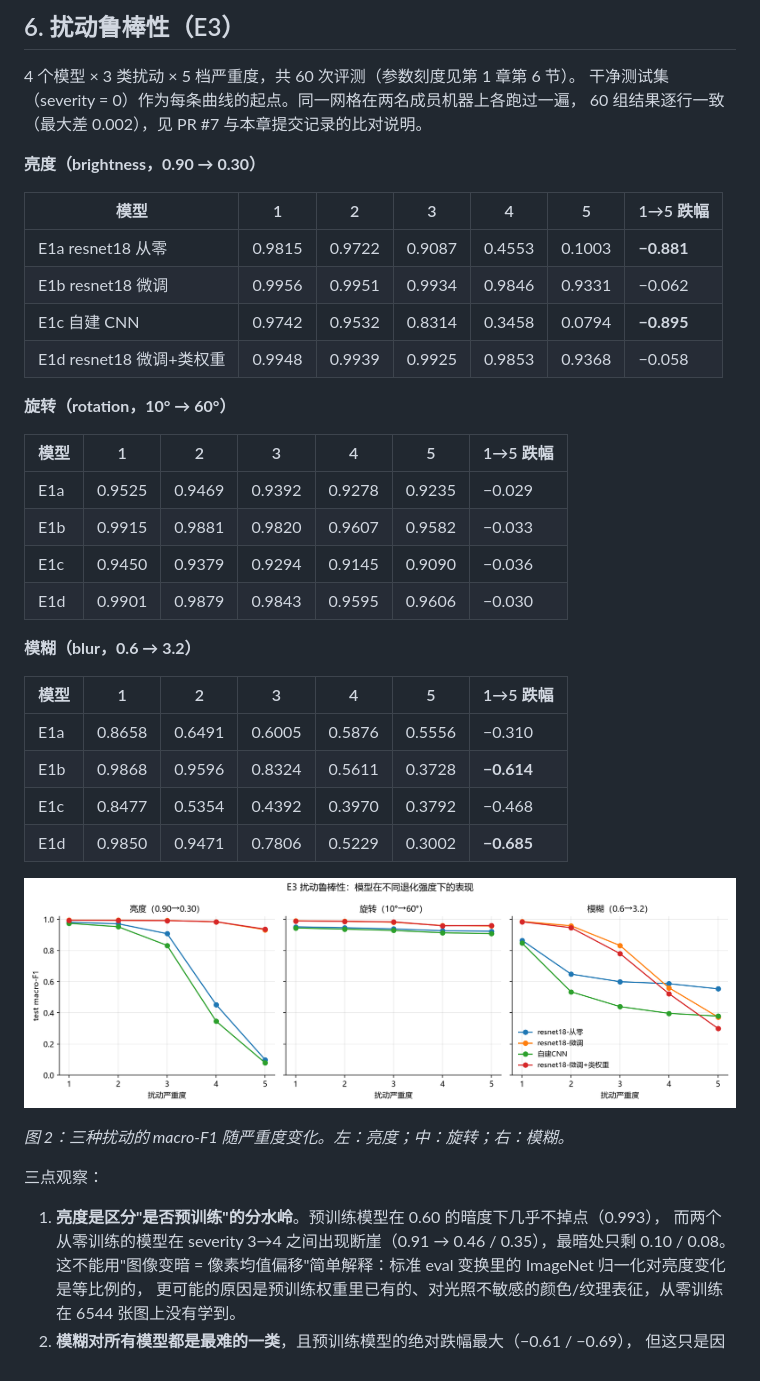
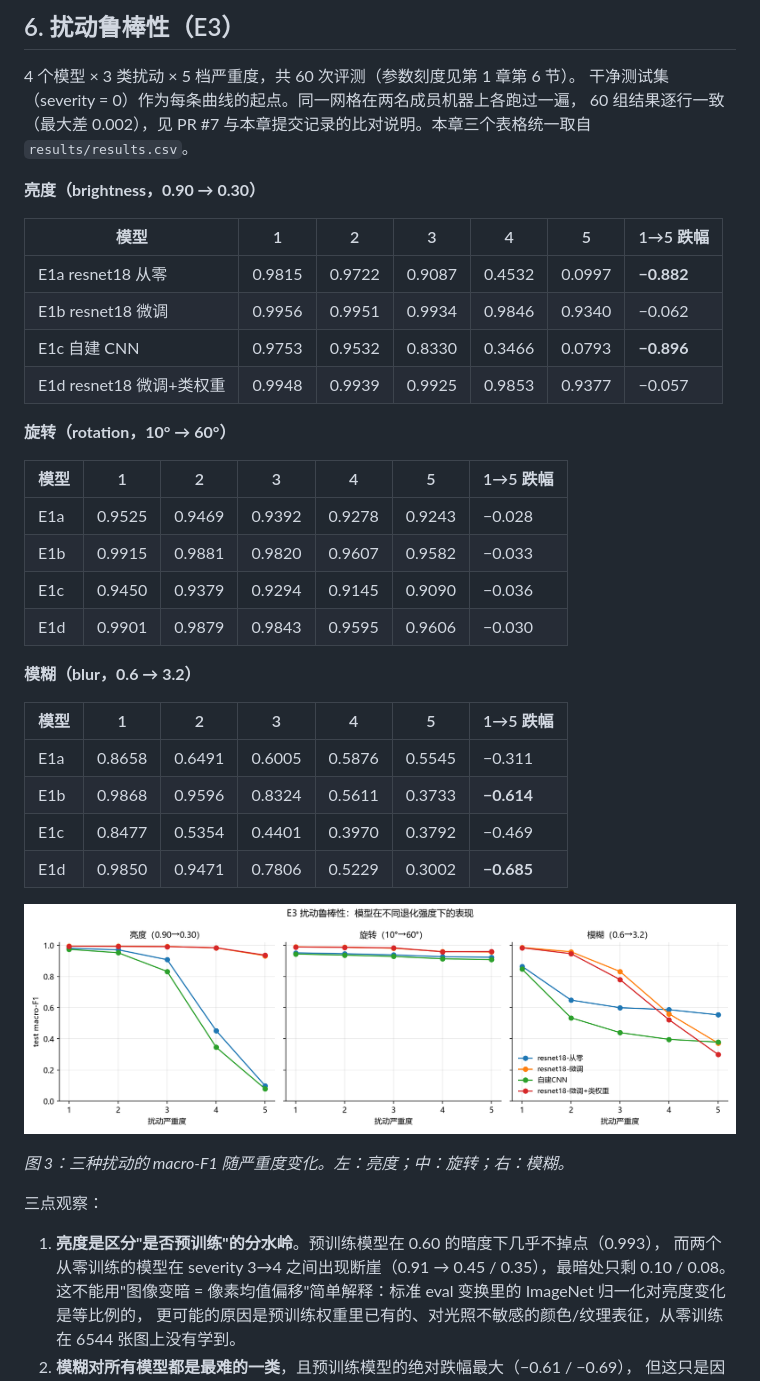
Before and after one commit to a-ying-w/rgzn, a Markdown page: report/results.md, the part around one of its changes. GitHub-like rendering.

```diff
--- a/report/results.md
+++ b/report/results.md
@@ -106,22 +110,22 @@ E1b 的逐类召回率均在 0.993 以上（最差类别为 Late_blight 0.9930
 
 4 个模型 × 3 类扰动 × 5 档严重度，共 60 次评测（参数刻度见第 1 章第 6 节）。
 干净测试集（severity = 0）作为每条曲线的起点。同一网格在两名成员机器上各跑过一遍，
-60 组结果逐行一致（最大差 0.002），见 PR #7 与本章提交记录的比对说明。
+60 组结果逐行一致（最大差 0.002），见 PR #7 与本章提交记录的比对说明。本章三个表格统一取自 `results/results.csv`。
 
 **亮度（brightness，0.90 → 0.30）**
 
 | 模型 | 1 | 2 | 3 | 4 | 5 | 1→5 跌幅 |
 |---|---|---|---|---|---|---|
-| E1a resnet18 从零 | 0.9815 | 0.9722 | 0.9087 | 0.4553 | 0.1003 | **−0.881** |
-| E1b resnet18 微调 | 0.9956 | 0.9951 | 0.9934 | 0.9846 | 0.9331 | −0.062 |
-| E1c 自建 CNN | 0.9742 | 0.9532 | 0.8314 | 0.3458 | 0.0794 | **−0.895** |
-| E1d resnet18 微调+类权重 | 0.9948 | 0.9939 | 0.9925 | 0.9853 | 0.9368 | −0.058 |
+| E1a resnet18 从零 | 0.9815 | 0.9722 | 0.9087 | 0.4532 | 0.0997 | **−0.882** |
+| E1b resnet18 微调 | 0.9956 | 0.9951 | 0.9934 | 0.9846 | 0.9340 | −0.062 |
+| E1c 自建 CNN | 0.9753 | 0.9532 | 0.8330 | 0.3466 | 0.0793 | **−0.896** |
+| E1d resnet18 微调+类权重 | 0.9948 | 0.9939 | 0.9925 | 0.9853 | 0.9377 | −0.057 |
 
 **旋转（rotation，10° → 60°）**
 
 | 模型 | 1 | 2 | 3 | 4 | 5 | 1→5 跌幅 |
 |---|---|---|---|---|---|---|
-| E1a | 0.9525 | 0.9469 | 0.9392 | 0.9278 | 0.9235 | −0.029 |
+| E1a | 0.9525 | 0.9469 | 0.9392 | 0.9278 | 0.9243 | −0.028 |
 | E1b | 0.9915 | 0.9881 | 0.9820 | 0.9607 | 0.9582 | −0.033 |
 | E1c | 0.9450 | 0.9379 | 0.9294 | 0.9145 | 0.9090 | −0.036 |
 | E1d | 0.9901 | 0.9879 | 0.9843 | 0.9595 | 0.9606 | −0.030 |
@@ -130,19 +134,19 @@ E1b 的逐类召回率均在 0.993 以上（最差类别为 Late_blight 0.9930
 
 | 模型 | 1 | 2 | 3 | 4 | 5 | 1→5 跌幅 |
 |---|---|---|---|---|---|---|
-| E1a | 0.8658 | 0.6491 | 0.6005 | 0.5876 | 0.5556 | −0.310 |
-| E1b | 0.9868 | 0.9596 | 0.8324 | 0.5611 | 0.3728 | **−0.614** |
-| E1c | 0.8477 | 0.5354 | 0.4392 | 0.3970 | 0.3792 | −0.468 |
+| E1a | 0.8658 | 0.6491 | 0.6005 | 0.5876 | 0.5545 | −0.311 |
+| E1b | 0.9868 | 0.9596 | 0.8324 | 0.5611 | 0.3733 | **−0.614** |
+| E1c | 0.8477 | 0.5354 | 0.4401 | 0.3970 | 0.3792 | −0.469 |
 | E1d | 0.9850 | 0.9471 | 0.7806 | 0.5229 | 0.3002 | **−0.685** |
 
 ![E3 鲁棒性曲线](figures/e3_robustness_curves.png)
 
-*图 2：三种扰动的 macro-F1 随严重度变化。左：亮度；中：旋转；右：模糊。*
+*图 3：三种扰动的 macro-F1 随严重度变化。左：亮度；中：旋转；右：模糊。*
 
 三点观察：
 
 1. **亮度是区分"是否预训练"的分水岭**。预训练模型在 0.60 的暗度下几乎不掉点（0.993），
-   而两个从零训练的模型在 severity 3→4 之间出现断崖（0.91 → 0.46 / 0.35），最暗处只剩 0.10 / 0.08。
+   而两个从零训练的模型在 severity 3→4 之间出现断崖（0.91 → 0.45 / 0.35），最暗处只剩 0.10 / 0.08。
    这不能用"图像变暗 = 像素均值偏移"简单解释：标准 eval 变换里的 ImageNet 归一化对亮度变化是等比例的，
    更可能的原因是预训练权重里已有的、对光照不敏感的颜色/纹理表征，从零训练在 6544 张图上没有学到。
 2. **模糊对所有模型都是最难的一类**，且预训练模型的绝对跌幅最大（−0.61 / −0.69），
```
Also changed, not shown: other parts of report/results.md (+5 -1 lines), report/abstract.md (added, +21 -0 lines), report/interpretability.md (+2 -2 lines), report/introduction.md (+1 -1 lines), report/figures/e2_aug_ablation.png (added), results/figures/e2_aug_ablation.png (added), 1 other file.
